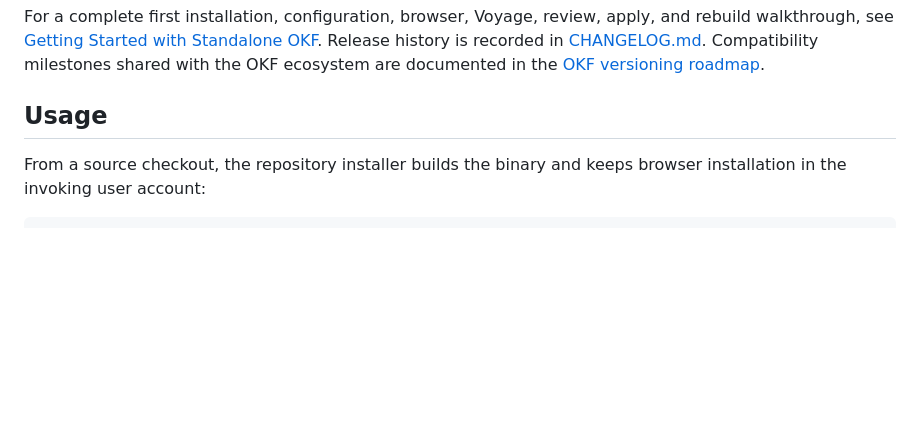
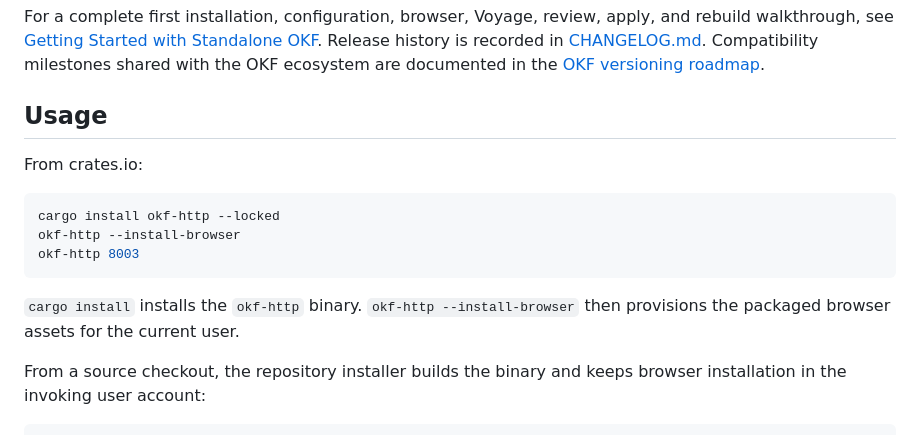
Before and after one commit to kathrinmotzkus/open-knowledge-format, a Markdown page: crates/okf-http/README.md, the part around the change. Rendered like a GitHub page; blank space fills up the shorter version.

Commit message:
Clarify crates.io installation docs

````diff
--- a/crates/okf-http/README.md
+++ b/crates/okf-http/README.md
@@ -13,6 +13,17 @@ milestones shared with the OKF ecosystem are documented in the
 [OKF versioning roadmap](../okf/docs/knowledge/plans/versioning-roadmap.md).
 
 ## Usage
+
+From crates.io:
+
+```bash
+cargo install okf-http --locked
+okf-http --install-browser
+okf-http 8003
+```
+
+`cargo install` installs the `okf-http` binary. `okf-http --install-browser`
+then provisions the packaged browser assets for the current user.
 
 From a source checkout, the repository installer builds the binary and keeps
 browser installation in the invoking user account:
````
Also changed, not shown: crates/okf/README.md (+17 -2 lines), 1 other file.
